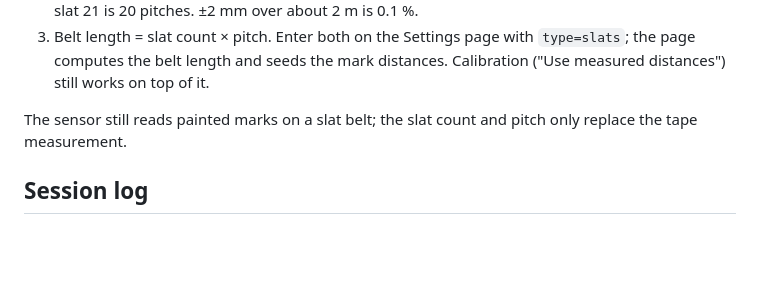
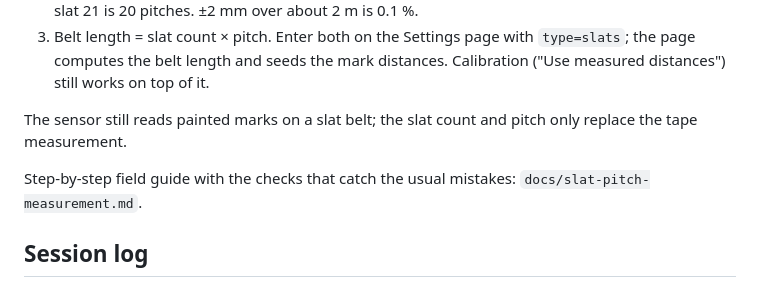
Before and after one commit to KnutEdmund/millarr, a Markdown page: docs/hardware.md, the part around the change. Drawn GitHub-style; blank space fills up the shorter version.

```diff
--- a/docs/hardware.md
+++ b/docs/hardware.md
@@ -71,6 +71,9 @@ Measure it on the top side only, with no assumptions about the ends:
 The sensor still reads painted marks on a slat belt; the slat count and pitch only
 replace the tape measurement.
 
+Step-by-step field guide with the checks that catch the usual mistakes:
+`docs/slat-pitch-measurement.md`.
+
 ## Session log
 
 Every accepted pulse is also written to a session file on the ESP32's flash
```
Also changed, not shown: docs/slat-pitch-measurement.md (added, +111 -0 lines), docs/test-protocol.md (+2 -1 lines).
